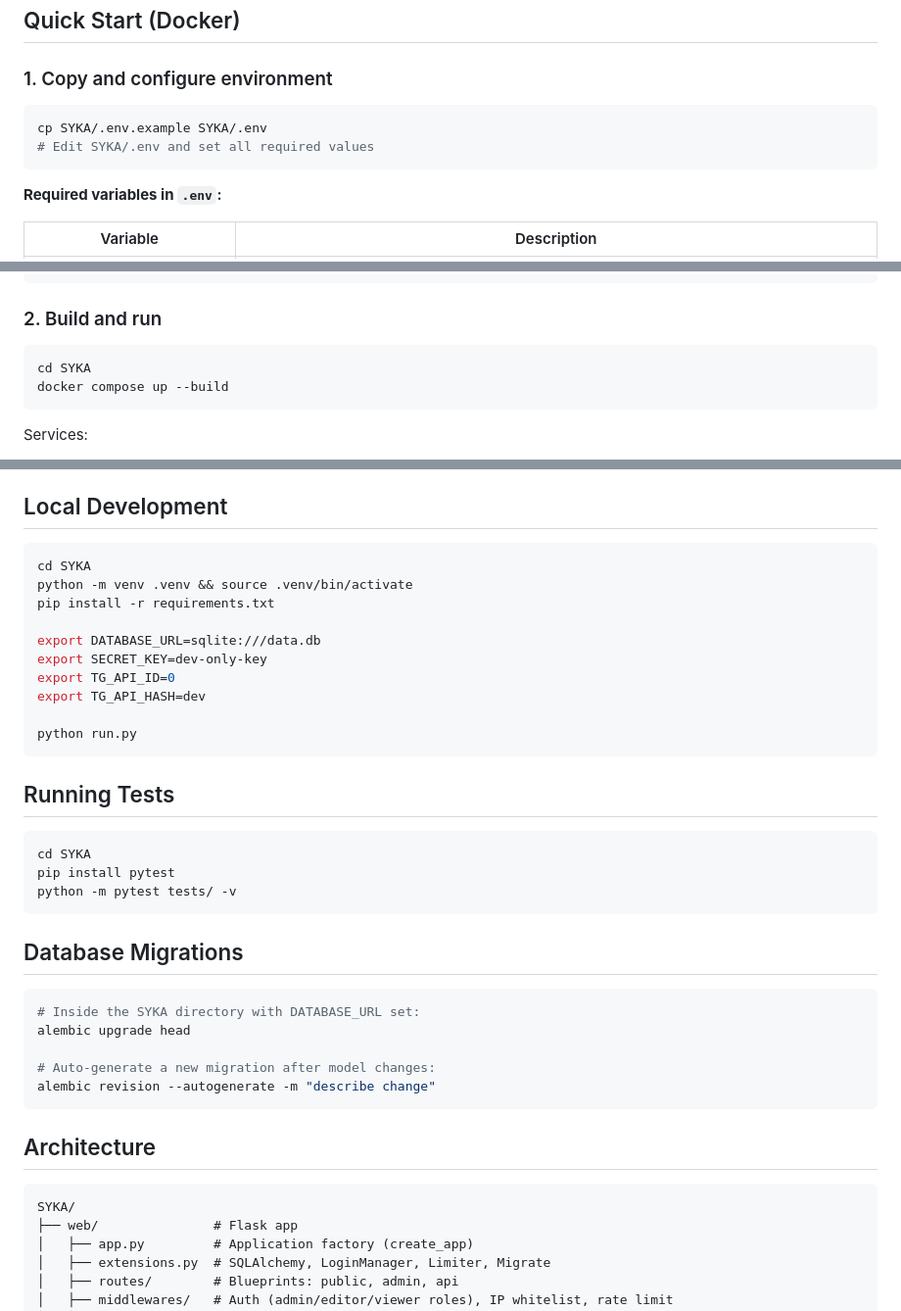
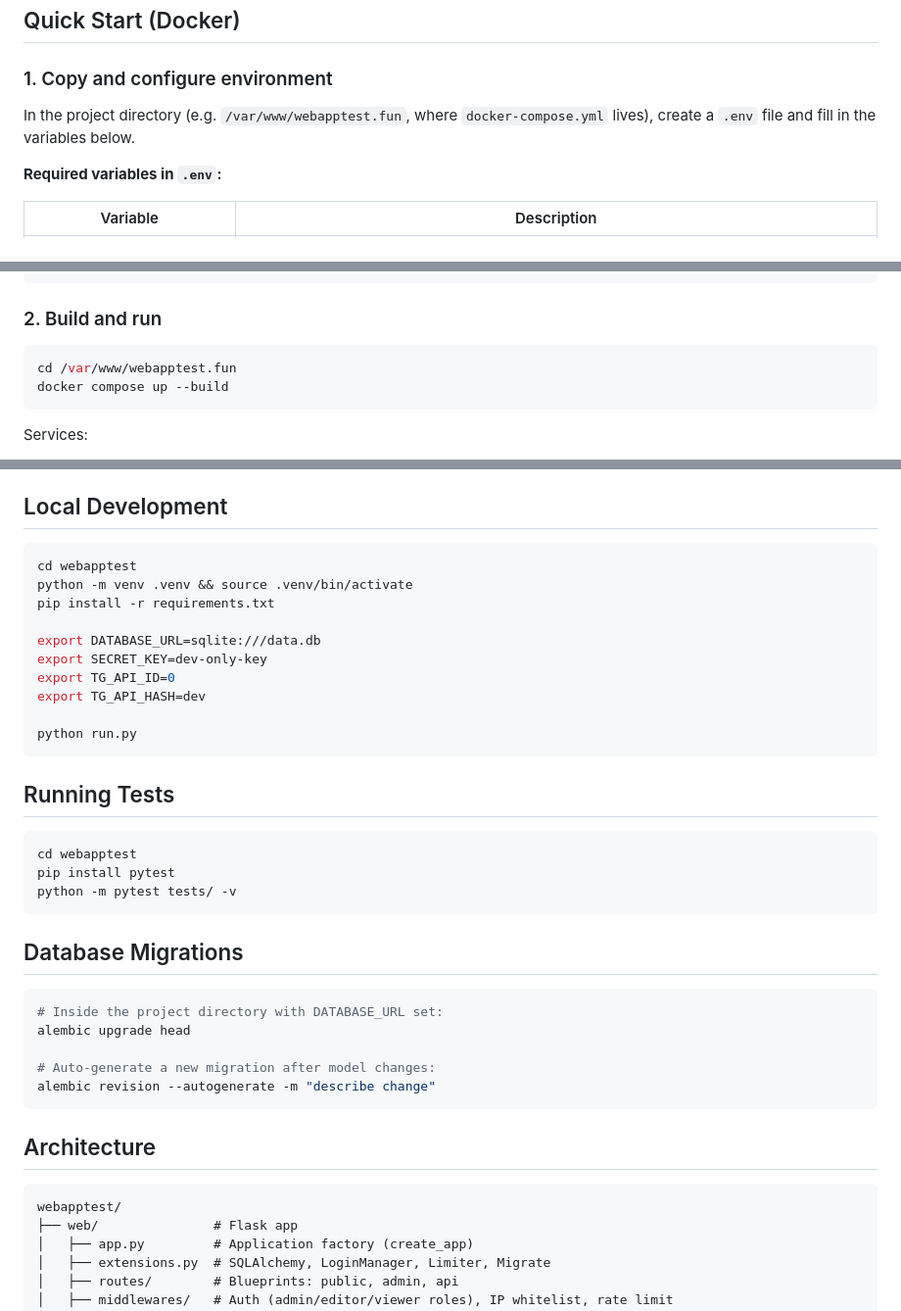
Before and after one commit to castawayGG/Ameba, a Markdown page: webapptest/README.md, 3 parts joined by grey strips. Shown at 98% size. GitHub-like rendering.

Commit message:
Update README run instructions

````diff
--- a/webapptest/README.md
+++ b/webapptest/README.md
@@ -6,10 +6,7 @@
 
 ### 1. Copy and configure environment
 
-```bash
-cp SYKA/.env.example SYKA/.env
-# Edit SYKA/.env and set all required values
-```
+In the project directory (e.g. `/var/www/webapptest.fun`, where `docker-compose.yml` lives), create a `.env` file and fill in the variables below.
 
 **Required variables in `.env`:**
 
@@ -40,7 +37,7 @@ python -c "from cryptography.fernet import Fernet; print(Fernet.generate_key().d
 ### 2. Build and run
 
 ```bash
-cd SYKA
+cd /var/www/webapptest.fun
 docker compose up --build
 ```
 
@@ -59,7 +56,7 @@ Navigate to `https://yourdomain.com/admin` (or `http://localhost/admin` without
 ## Local Development
 
 ```bash
-cd SYKA
+cd webapptest
 python -m venv .venv && source .venv/bin/activate
 pip install -r requirements.txt
 
@@ -74,7 +71,7 @@ python run.py
 ## Running Tests
 
 ```bash
-cd SYKA
+cd webapptest
 pip install pytest
 python -m pytest tests/ -v
 ```
@@ -82,7 +79,7 @@ python -m pytest tests/ -v
 ## Database Migrations
 
 ```bash
-# Inside the SYKA directory with DATABASE_URL set:
+# Inside the project directory with DATABASE_URL set:
 alembic upgrade head
 
 # Auto-generate a new migration after model changes:
@@ -92,7 +89,7 @@ alembic revision --autogenerate -m "describe change"
 ## Architecture
 
 ```
-SYKA/
+webapptest/
 ├── web/               # Flask app
 │   ├── app.py         # Application factory (create_app)
 │   ├── extensions.py  # SQLAlchemy, LoginManager, Limiter, Migrate
````
